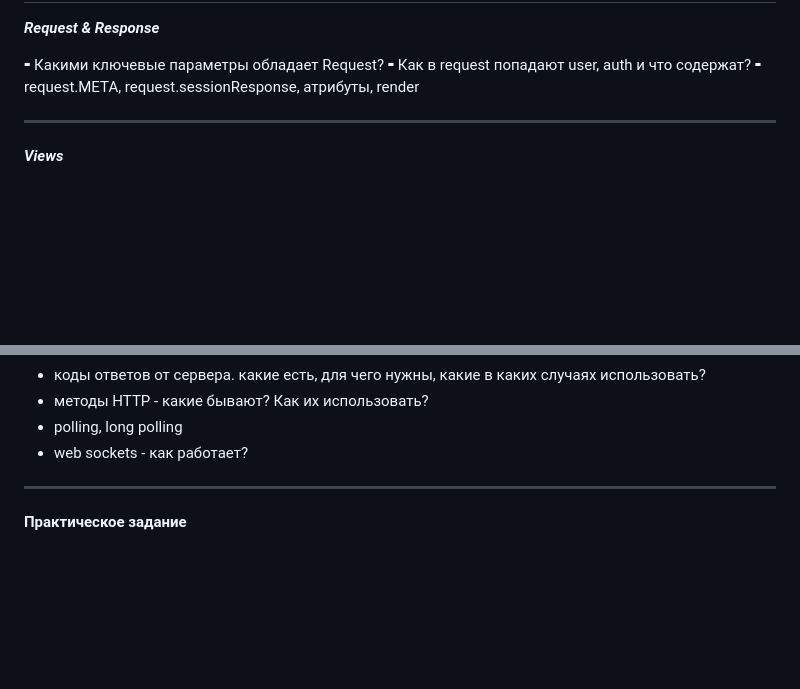
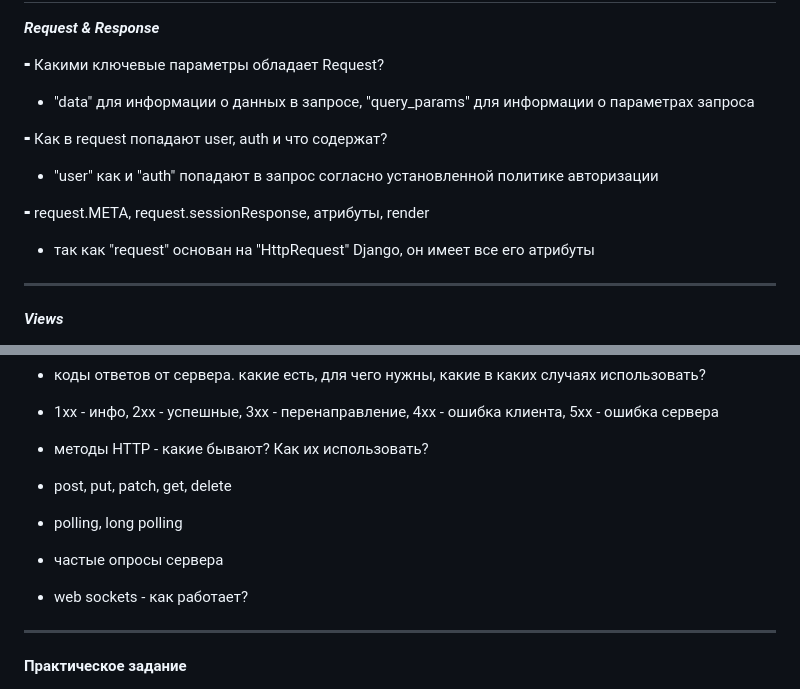
Before and after one commit to Ramzizizi/EventPlanning, a Markdown page: 11 Django Rest Framework.md, 2 parts joined by grey strips. Drawn GitHub-style; blank space fills up the shorter version.

```diff
--- a/11 Django Rest Framework.md
+++ b/11 Django Rest Framework.md
@@ -20,8 +20,15 @@
 **_Request & Response_**
 
 ⁃ Какими ключевые параметры обладает Request?
+- "data" для информации о данных в запросе, "query_params" для информации о параметрах запроса
+
+
 ⁃ Как в request попадают user, auth и что содержат?
+- "user" как и "auth" попадают в запрос согласно установленной политике авторизации
+
+
 ⁃ request.META, request.sessionResponse, атрибуты, render
+- так как "request" основан на "HttpRequest" Django, он имеет все его атрибуты
 
 ---
 
@@ -87,6 +143,15 @@
 - коды ответов от сервера. какие есть, для чего нужны, какие в каких случаях использовать?
+- 1хх - инфо, 2хх - успешные, 3хх - перенаправление, 4хх - ошибка клиента, 5хх - ошибка сервера
+
+
 - методы HTTP - какие бывают? Как их использовать?
+- post, put, patch, get, delete
+
+
 - polling, long polling
+- частые опросы сервера
+
+
 - web sockets - как работает?
 
 ---
```
Also changed, not shown: other parts of 11 Django Rest Framework.md (+49 -0 lines).
